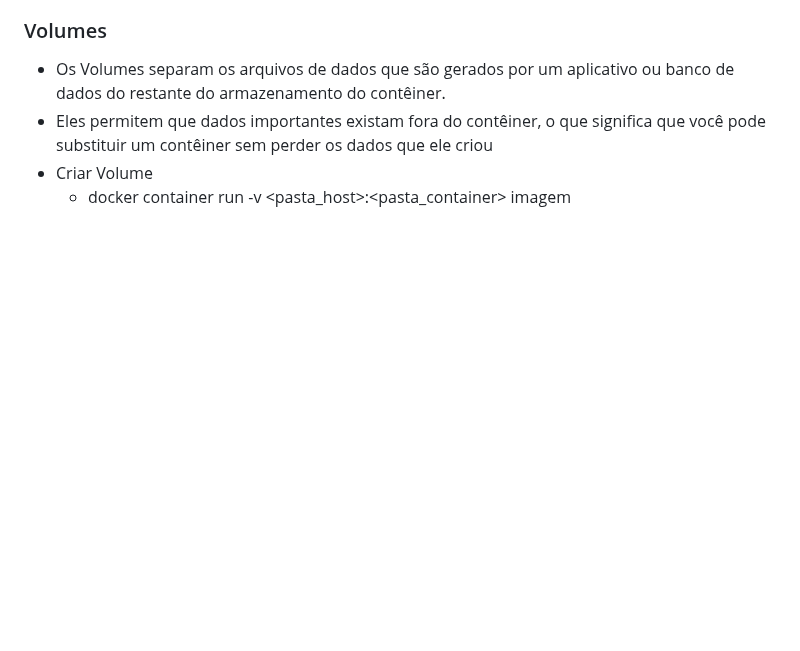
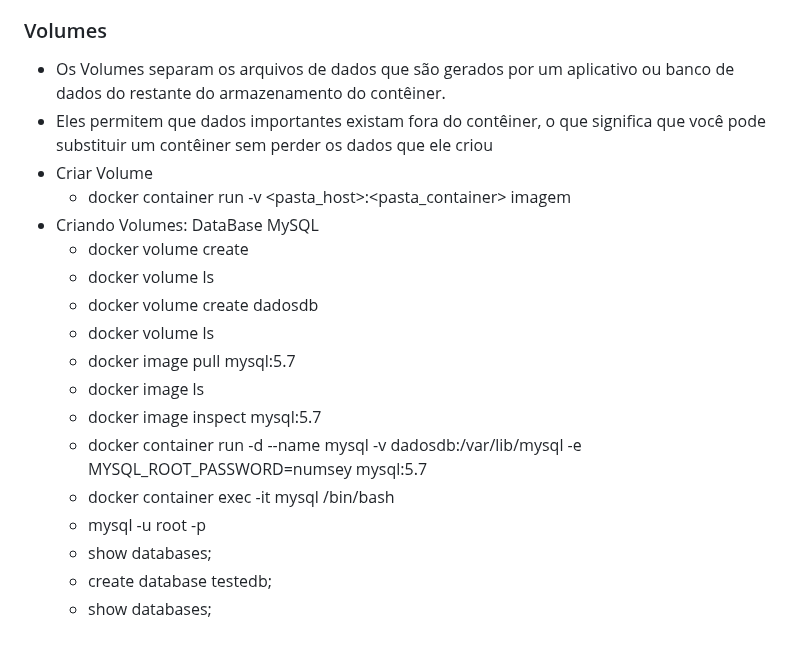
Before and after one commit to silvarafaell/Docker_Essencial_Plataforma_.NET, a Markdown page: README.md, the part around the change. GitHub-like rendering; blank space fills up the shorter version.

```diff
--- a/README.md
+++ b/README.md
@@ -125,3 +125,17 @@ host
 - Eles permitem que dados importantes existam fora do contêiner, o que significa que você pode substituir um contêiner sem perder os dados que ele criou
 - Criar Volume
   - docker container run -v <pasta_host>:<pasta_container> imagem
+- Criando Volumes: DataBase MySQL
+  - docker volume create <nome>
+  - docker volume ls
+  - docker volume create dadosdb
+  - docker volume ls
+  - docker image pull mysql:5.7
+  - docker image ls
+  - docker image inspect mysql:5.7
+  - docker container run -d --name mysql -v dadosdb:/var/lib/mysql -e MYSQL_ROOT_PASSWORD=numsey mysql:5.7
+  - docker container exec -it mysql /bin/bash
+  - mysql -u root -p
+  - show databases;
+  - create database testedb;
+  - show databases;
```
